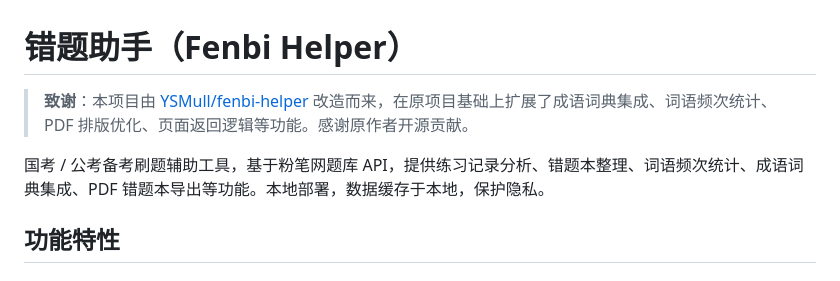
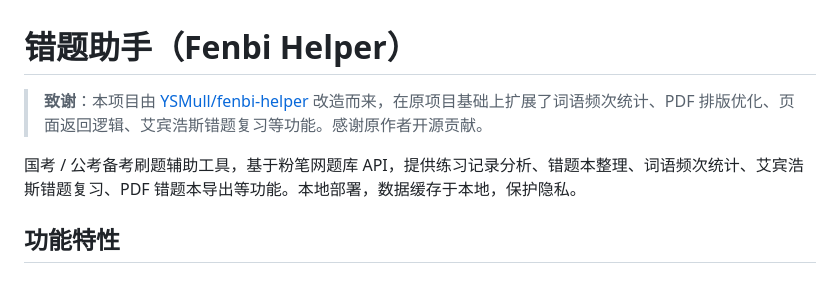
Before and after one commit to zjsnh/fenbi-helper-master, a Markdown page: README.md, the part around the change. Rendered like a GitHub page.

Commit message:
docs: 修正致谢与简介中的过时描述

```diff
--- a/README.md
+++ b/README.md
@@ -1,8 +1,8 @@
 # 错题助手（Fenbi Helper）
 
-> **致谢**：本项目由 [YSMull/fenbi-helper](https://github.com/YSMull/fenbi-helper) 改造而来，在原项目基础上扩展了成语词典集成、词语频次统计、PDF 排版优化、页面返回逻辑等功能。感谢原作者开源贡献。
+> **致谢**：本项目由 [YSMull/fenbi-helper](https://github.com/YSMull/fenbi-helper) 改造而来，在原项目基础上扩展了词语频次统计、PDF 排版优化、页面返回逻辑、艾宾浩斯错题复习等功能。感谢原作者开源贡献。
 
-国考 / 公考备考刷题辅助工具，基于粉笔网题库 API，提供练习记录分析、错题本整理、词语频次统计、成语词典集成、PDF 错题本导出等功能。本地部署，数据缓存于本地，保护隐私。
+国考 / 公考备考刷题辅助工具，基于粉笔网题库 API，提供练习记录分析、错题本整理、词语频次统计、艾宾浩斯错题复习、PDF 错题本导出等功能。本地部署，数据缓存于本地，保护隐私。
 
 ## 功能特性
 
```
